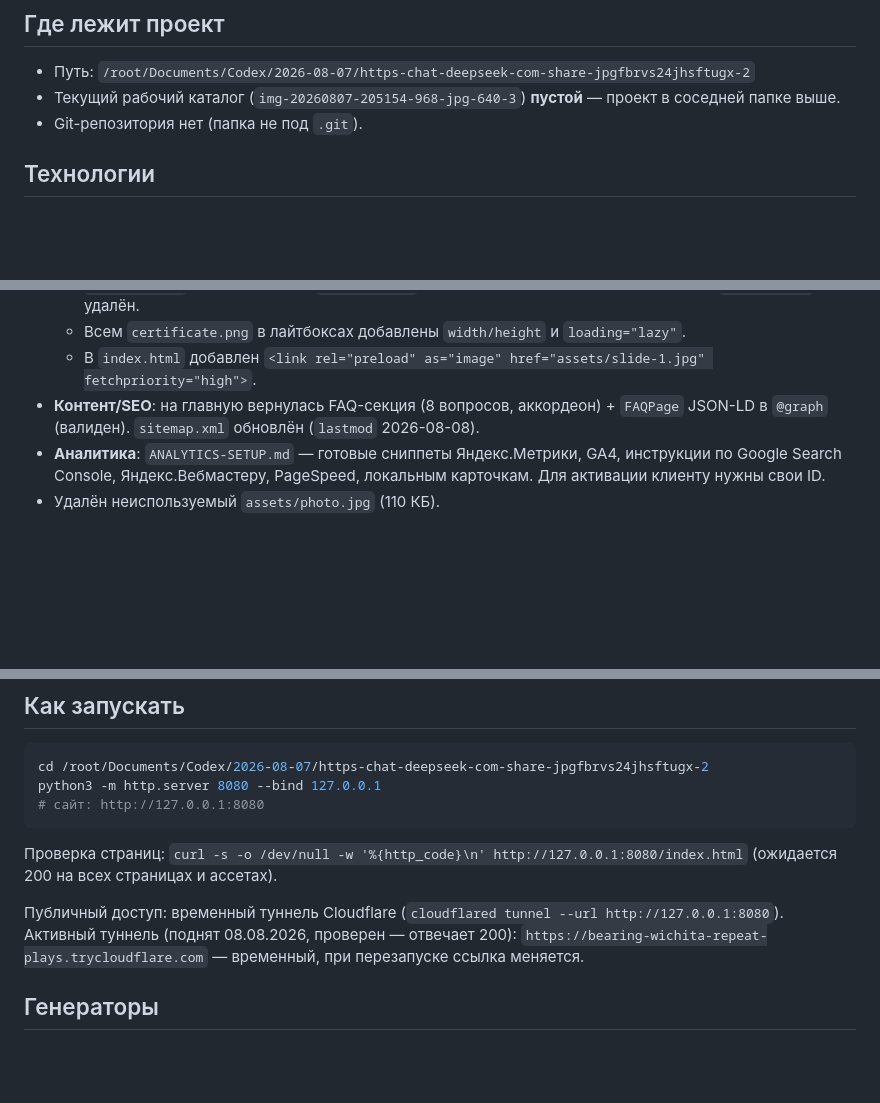
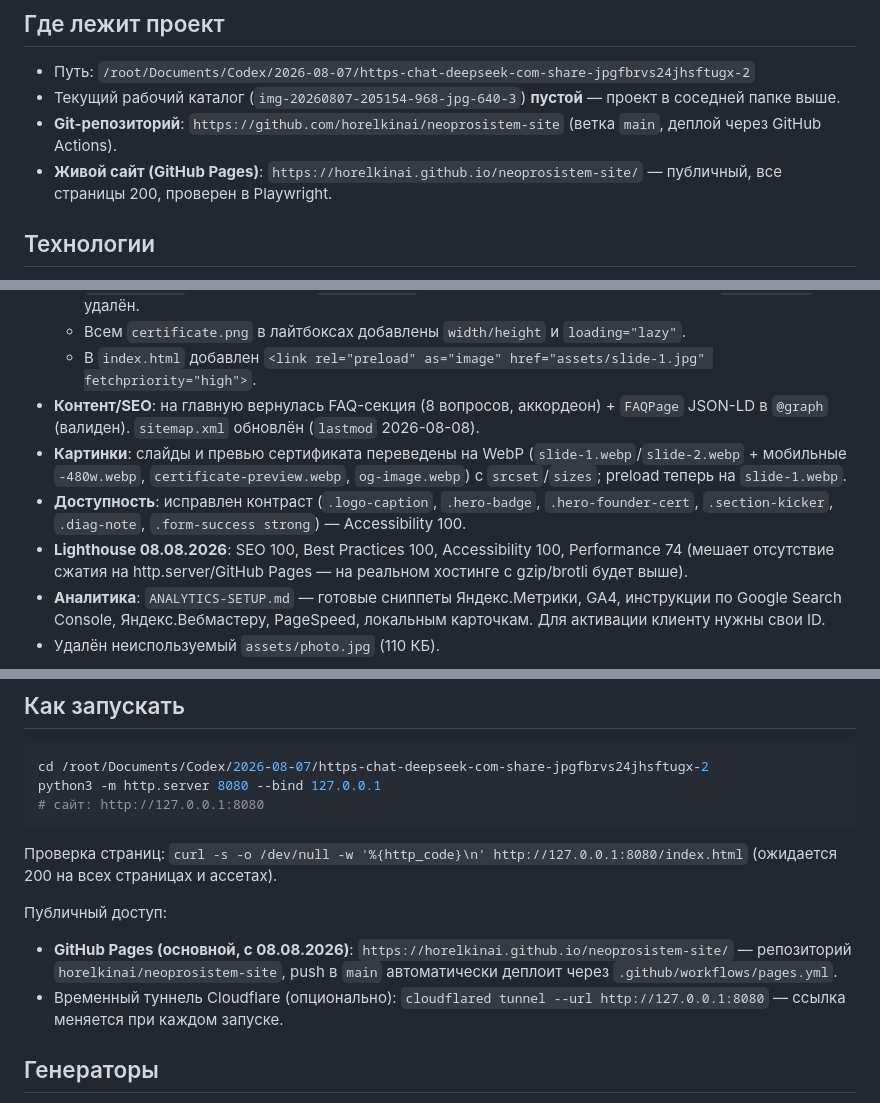
Before and after one commit to horelkinai/neoprosistem-site, a Markdown page: PROJECT_INFO.md, 3 parts joined by grey strips. Rendered like a GitHub page; blank space fills up the shorter version.

Commit message:
Документация: GitHub Pages, WebP, контраст, Lighthouse

```diff
--- a/PROJECT_INFO.md
+++ b/PROJECT_INFO.md
@@ -13,7 +13,8 @@
 
 - Путь: `/root/Documents/Codex/2026-08-07/https-chat-deepseek-com-share-jpgfbrvs24jhsftugx-2`
 - Текущий рабочий каталог (`img-20260807-205154-968-jpg-640-3`) **пустой** — проект в соседней папке выше.
-- Git-репозитория нет (папка не под `.git`).
+- **Git-репозиторий**: `https://github.com/horelkinai/neoprosistem-site` (ветка `main`, деплой через GitHub Actions).
+- **Живой сайт (GitHub Pages)**: `https://horelkinai.github.io/neoprosistem-site/` — публичный, все страницы 200, проверен в Playwright.
 
 ## Технологии
 
@@ -137,6 +140,9 @@ AGENTS.md           — инструкции для будущих ИИ-чато
   - Всем `certificate.png` в лайтбоксах добавлены `width/height` и `loading="lazy"`.
   - В `index.html` добавлен `<link rel="preload" as="image" href="assets/slide-1.jpg" fetchpriority="high">`.
 - **Контент/SEO**: на главную вернулась FAQ-секция (8 вопросов, аккордеон) + `FAQPage` JSON-LD в `@graph` (валиден). `sitemap.xml` обновлён (`lastmod` 2026-08-08).
+- **Картинки**: слайды и превью сертификата переведены на WebP (`slide-1.webp`/`slide-2.webp` + мобильные `-480w.webp`, `certificate-preview.webp`, `og-image.webp`) с `srcset`/`sizes`; preload теперь на `slide-1.webp`.
+- **Доступность**: исправлен контраст (`.logo-caption`, `.hero-badge`, `.hero-founder-cert`, `.section-kicker`, `.diag-note`, `.form-success strong`) — Accessibility 100.
+- **Lighthouse 08.08.2026**: SEO 100, Best Practices 100, Accessibility 100, Performance 74 (мешает отсутствие сжатия на http.server/GitHub Pages — на реальном хостинге с gzip/brotli будет выше).
 - **Аналитика**: `ANALYTICS-SETUP.md` — готовые сниппеты Яндекс.Метрики, GA4, инструкции по Google Search Console, Яндекс.Вебмастеру, PageSpeed, локальным карточкам. Для активации клиенту нужны свои ID.
 - Удалён неиспользуемый `assets/photo.jpg` (110 КБ).
 
@@ -152,7 +158,9 @@ python3 -m http.server 8080 --bind 127.0.0.1
 
 Проверка страниц: `curl -s -o /dev/null -w '%{http_code}\n' http://127.0.0.1:8080/index.html` (ожидается 200 на всех страницах и ассетах).
 
-Публичный доступ: временный туннель Cloudflare (`cloudflared tunnel --url http://127.0.0.1:8080`). Активный туннель (поднят 08.08.2026, проверен — отвечает 200): `https://bearing-wichita-repeat-plays.trycloudflare.com` — временный, при перезапуске ссылка меняется.
+Публичный доступ:
+- **GitHub Pages (основной, с 08.08.2026)**: `https://horelkinai.github.io/neoprosistem-site/` — репозиторий `horelkinai/neoprosistem-site`, push в `main` автоматически деплоит через `.github/workflows/pages.yml`.
+- Временный туннель Cloudflare (опционально): `cloudflared tunnel --url http://127.0.0.1:8080` — ссылка меняется при каждом запуске.
 
 ## Генераторы
 
```
Also changed, not shown: other parts of PROJECT_INFO.md (+2 -0 lines), ANALYTICS-SETUP.md (+2 -0 lines).
